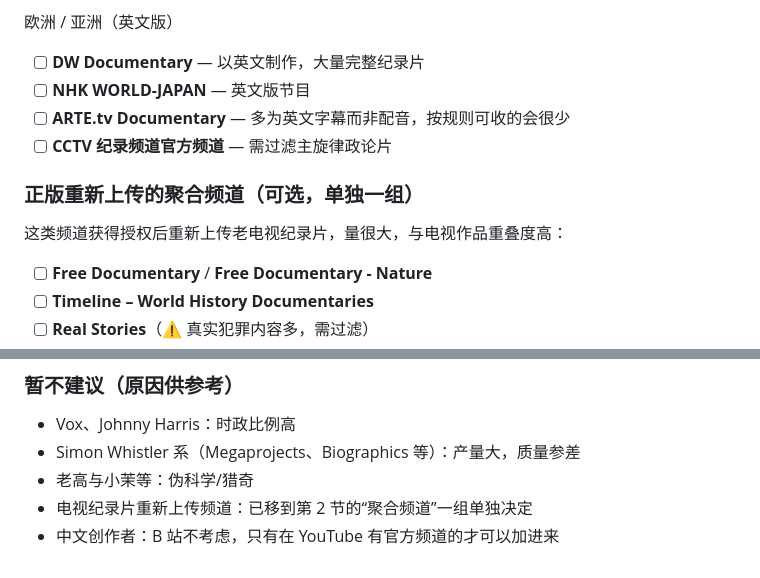
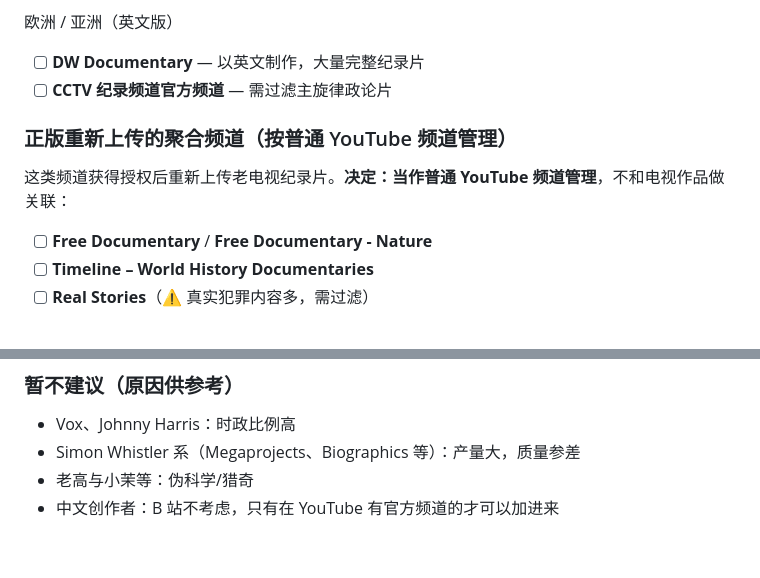
Before and after one commit to hfeng-9527/Documentary, a Markdown page: docs/03-web-video-tracking.md, 2 parts joined by grey strips. Rendered like a GitHub page.

Commit message:
Drop NHK/ARTE; manage re-upload channels as regular YouTube channels
Co-Authored-By: Claude Opus 5.5 <noreply@anthropic.com>
Claude-Session: https://claude.ai/code/session_013dGVPyP7dJUqDeHGJc1uG4

```diff
--- a/docs/03-web-video-tracking.md
+++ b/docs/03-web-video-tracking.md
@@ -56,13 +56,11 @@
 
 欧洲 / 亚洲（英文版）
 - [ ] **DW Documentary** — 以英文制作，大量完整纪录片
-- [ ] **NHK WORLD-JAPAN** — 英文版节目
-- [ ] **ARTE.tv Documentary** — 多为英文字幕而非配音，按规则可收的会很少
 - [ ] **CCTV 纪录频道官方频道** — 需过滤主旋律政论片
 
-### 正版重新上传的聚合频道（可选，单独一组）
+### 正版重新上传的聚合频道（按普通 YouTube 频道管理）
 
-这类频道获得授权后重新上传老电视纪录片，量很大，与电视作品重叠度高：
+这类频道获得授权后重新上传老电视纪录片。**决定：当作普通 YouTube 频道管理**，不和电视作品做关联：
 - [ ] **Free Documentary** / **Free Documentary - Nature**
 - [ ] **Timeline – World History Documentaries**
 - [ ] **Real Stories**（⚠ 真实犯罪内容多，需过滤）
@@ -147,5 +145,4 @@
 - Vox、Johnny Harris：时政比例高
 - Simon Whistler 系（Megaprojects、Biographics 等）：产量大，质量参差
 - 老高与小茉等：伪科学/猎奇
-- 电视纪录片重新上传频道：已移到第 2 节的“聚合频道”一组单独决定
 - 中文创作者：B 站不考虑，只有在 YouTube 有官方频道的才可以加进来
```
Also changed, not shown: docs/02-scope-decisions.md (+5 -4 lines).
